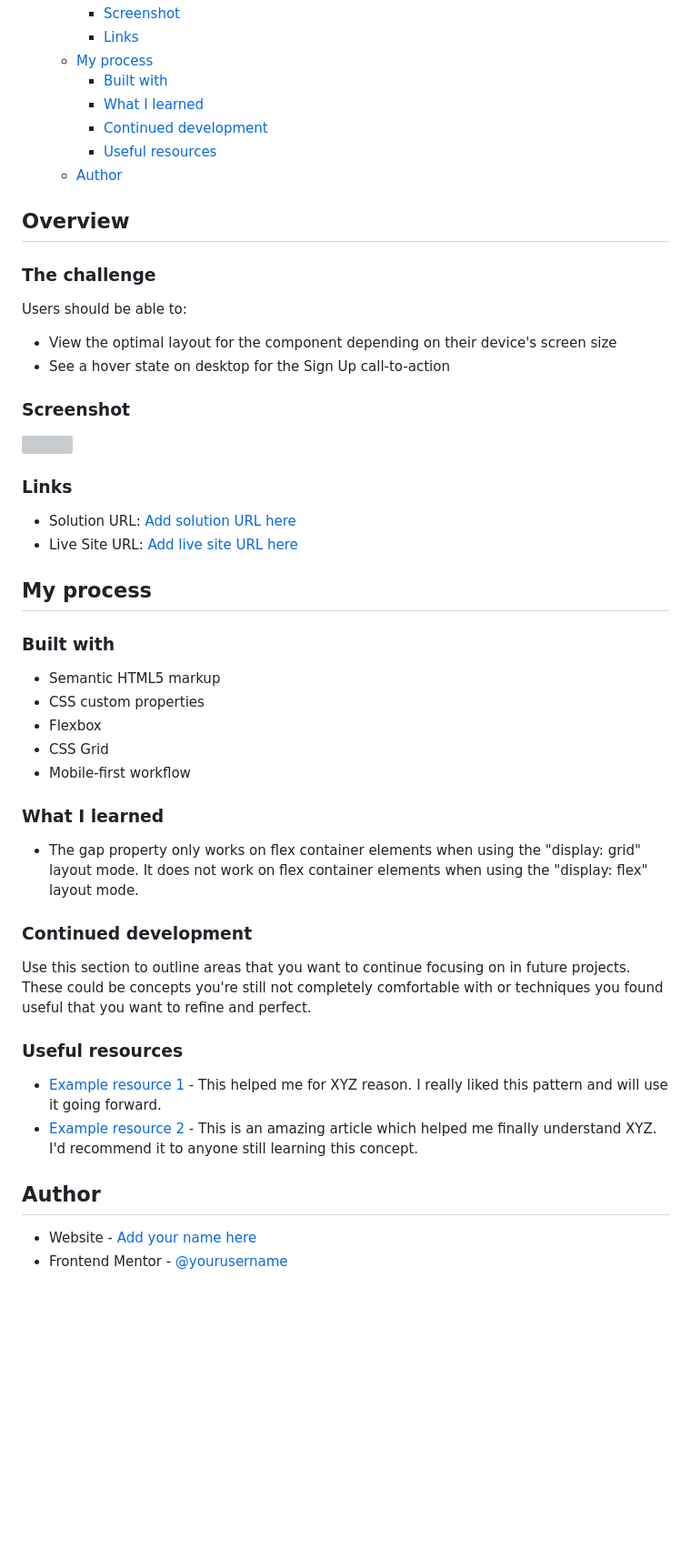
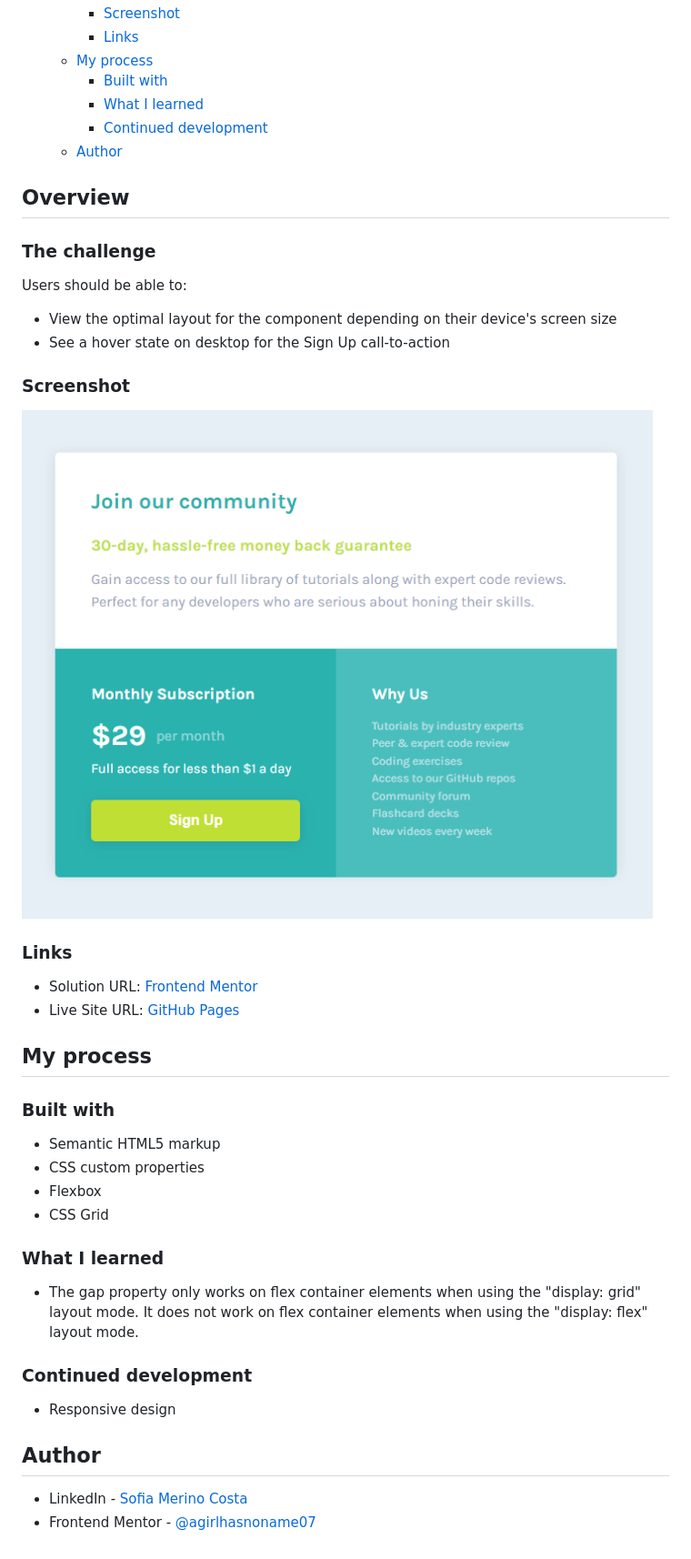
Before and after one commit to sophie-mc-dev/single-price-grid-component, a Markdown page: README-template.md, the part around the change. Shown: that part at 91% size. GitHub-like rendering; pictures changed too: solution/Screenshot.png (added); blank space fills up the shorter version; grey boxes are pictures that could not be loaded.

Commit message:
commit full project

```diff
--- a/README-template.md
+++ b/README-template.md
@@ -14,7 +14,6 @@ This is a solution to the [Single price grid component challenge on Frontend Men
     - [Built with](#built-with)
     - [What I learned](#what-i-learned)
     - [Continued development](#continued-development)
-    - [Useful resources](#useful-resources)
   - [Author](#author)
 
 
@@ -29,13 +28,13 @@ Users should be able to:
 
 ### Screenshot
 
-![](./solution/screenshot.jpg)
+![](./solution/Screenshot.png)
 
 
 ### Links
 
-- Solution URL: [Add solution URL here](https://your-solution-url.com)
-- Live Site URL: [Add live site URL here](https://your-live-site-url.com)
+- Solution URL: [Frontend Mentor](https://your-solution-url.com)
+- Live Site URL: [GitHub Pages](https://sophie-mc-dev.github.io/single-price-grid-component/)
 
 ## My process
 
@@ -45,7 +44,6 @@ Users should be able to:
 - CSS custom properties
 - Flexbox
 - CSS Grid
-- Mobile-first workflow
 
 
 ### What I learned
@@ -55,16 +53,10 @@ Users should be able to:
 
 ### Continued development
 
-Use this section to outline areas that you want to continue focusing on in future projects. These could be concepts you're still not completely comfortable with or techniques you found useful that you want to refine and perfect.
-
-
-### Useful resources
-
-- [Example resource 1](https://www.example.com) - This helped me for XYZ reason. I really liked this pattern and will use it going forward.
-- [Example resource 2](https://www.example.com) - This is an amazing article which helped me finally understand XYZ. I'd recommend it to anyone still learning this concept.
+- Responsive design
 
 
 ## Author
 
-- Website - [Add your name here](https://www.your-site.com)
-- Frontend Mentor - [@yourusername](https://www.frontendmentor.io/profile/yourusername)
+- LinkedIn - [Sofia Merino Costa](https://www.linkedin.com/in/sofia-m-costa/)
+- Frontend Mentor - [@agirlhasnoname07](https://www.frontendmentor.io/profile/agirlhasnoname07)
```
Also changed, not shown: 4 other files.
